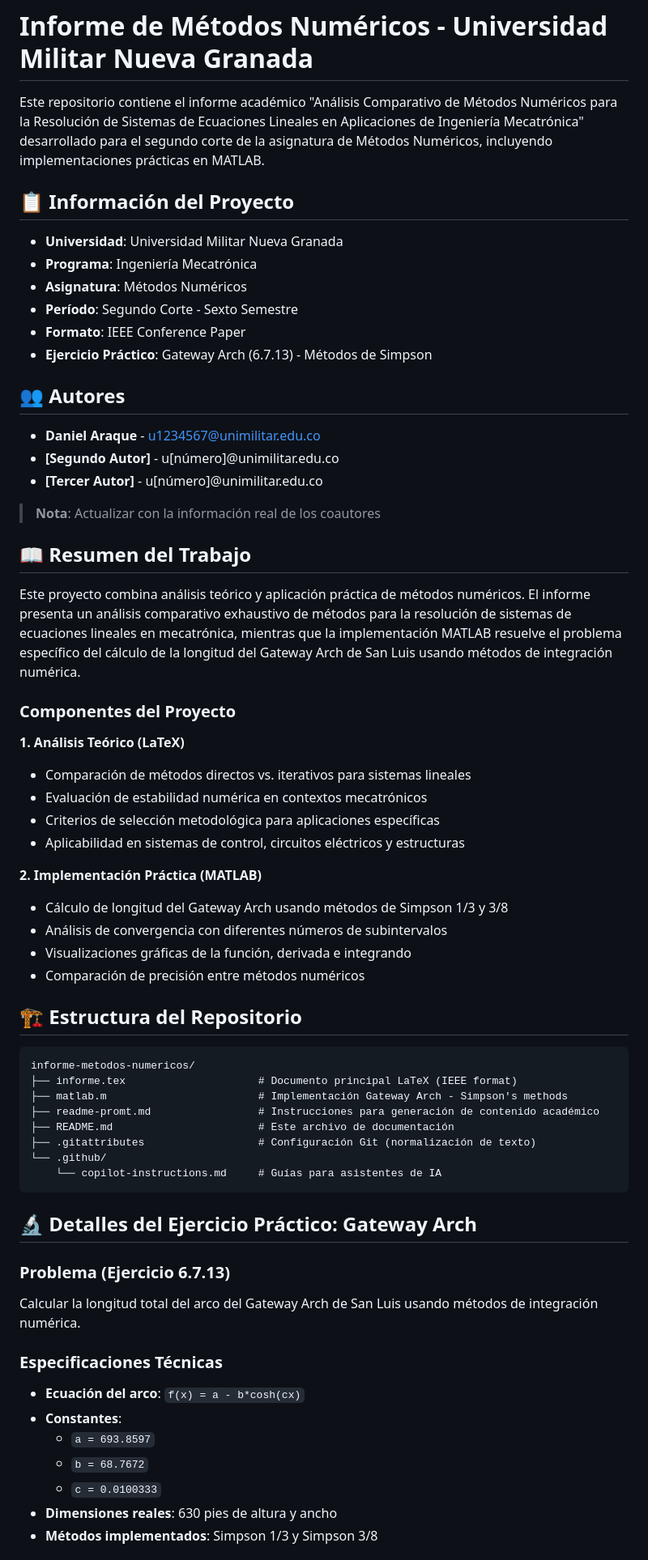
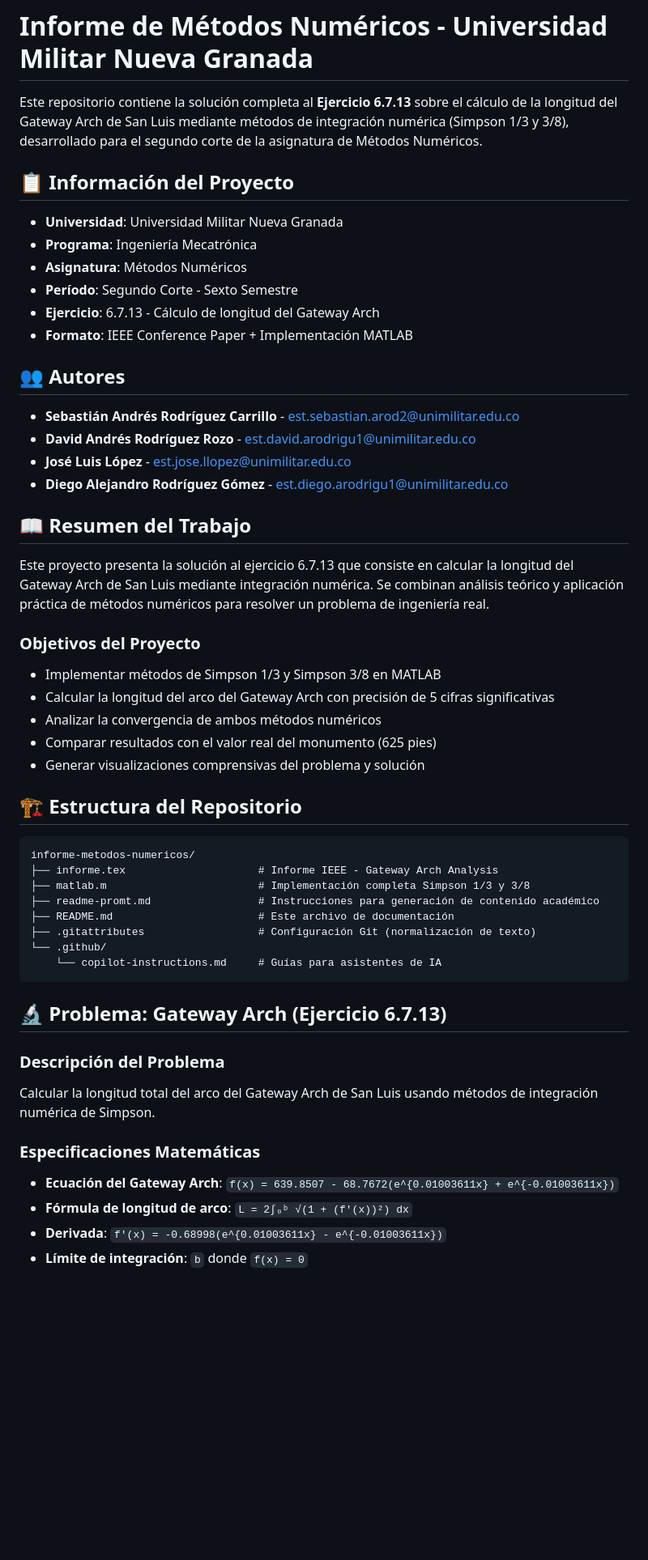
Before and after one commit to DanielAraqueStudios/informe-metodos-numericos, a Markdown page: README.md, the part around the change printed below. Shown: that part at 81% size. Rendered like a GitHub page; blank space fills up the shorter version.

````diff
--- a/README.md
+++ b/README.md
@@ -1,6 +1,6 @@
 # Informe de Métodos Numéricos - Universidad Militar Nueva Granada
 
-Este repositorio contiene el informe académico "Análisis Comparativo de Métodos Numéricos para la Resolución de Sistemas de Ecuaciones Lineales en Aplicaciones de Ingeniería Mecatrónica" desarrollado para el segundo corte de la asignatura de Métodos Numéricos, incluyendo implementaciones prácticas en MATLAB.
+Este repositorio contiene la solución completa al **Ejercicio 6.7.13** sobre el cálculo de la longitud del Gateway Arch de San Luis mediante métodos de integración numérica (Simpson 1/3 y 3/8), desarrollado para el segundo corte de la asignatura de Métodos Numéricos.
 
 ## 📋 Información del Proyecto
 
@@ -8,40 +8,33 @@ Este repositorio contiene el informe académico "Análisis Comparativo de Métod
 - **Programa**: Ingeniería Mecatrónica
 - **Asignatura**: Métodos Numéricos
 - **Período**: Segundo Corte - Sexto Semestre
-- **Formato**: IEEE Conference Paper
-- **Ejercicio Práctico**: Gateway Arch (6.7.13) - Métodos de Simpson
+- **Ejercicio**: 6.7.13 - Cálculo de longitud del Gateway Arch
+- **Formato**: IEEE Conference Paper + Implementación MATLAB
 
 ## 👥 Autores
 
-- **Daniel Araque** - u1234567@unimilitar.edu.co
-- **[Segundo Autor]** - u[número]@unimilitar.edu.co
-- **[Tercer Autor]** - u[número]@unimilitar.edu.co
-
-> **Nota**: Actualizar con la información real de los coautores
+- **Sebastián Andrés Rodríguez Carrillo** - est.sebastian.arod2@unimilitar.edu.co
+- **David Andrés Rodríguez Rozo** - est.david.arodrigu1@unimilitar.edu.co
+- **José Luis López** - est.jose.llopez@unimilitar.edu.co
+- **Diego Alejandro Rodríguez Gómez** - est.diego.arodrigu1@unimilitar.edu.co
 
 ## 📖 Resumen del Trabajo
 
-Este proyecto combina análisis teórico y aplicación práctica de métodos numéricos. El informe presenta un análisis comparativo exhaustivo de métodos para la resolución de sistemas de ecuaciones lineales en mecatrónica, mientras que la implementación MATLAB resuelve el problema específico del cálculo de la longitud del Gateway Arch de San Luis usando métodos de integración numérica.
+Este proyecto presenta la solución al ejercicio 6.7.13 que consiste en calcular la longitud del Gateway Arch de San Luis mediante integración numérica. Se combinan análisis teórico y aplicación práctica de métodos numéricos para resolver un problema de ingeniería real.
 
-### Componentes del Proyecto
-**1. Análisis Teórico (LaTeX)**
-- Comparación de métodos directos vs. iterativos para sistemas lineales
-- Evaluación de estabilidad numérica en contextos mecatrónicos
-- Criterios de selección metodológica para aplicaciones específicas
-- Aplicabilidad en sistemas de control, circuitos eléctricos y estructuras
-
-**2. Implementación Práctica (MATLAB)**
-- Cálculo de longitud del Gateway Arch usando métodos de Simpson 1/3 y 3/8
-- Análisis de convergencia con diferentes números de subintervalos
-- Visualizaciones gráficas de la función, derivada e integrando
-- Comparación de precisión entre métodos numéricos
+### Objetivos del Proyecto
+- Implementar métodos de Simpson 1/3 y Simpson 3/8 en MATLAB
+- Calcular la longitud del arco del Gateway Arch con precisión de 5 cifras significativas
+- Analizar la convergencia de ambos métodos numéricos
+- Comparar resultados con el valor real del monumento (625 pies)
+- Generar visualizaciones comprensivas del problema y solución
 
 ## 🏗️ Estructura del Repositorio
 
 ```
 informe-metodos-numericos/
-├── informe.tex                     # Documento principal LaTeX (IEEE format)
-├── matlab.m                        # Implementación Gateway Arch - Simpson's methods
+├── informe.tex                     # Informe IEEE - Gateway Arch Analysis
+├── matlab.m                        # Implementación completa Simpson 1/3 y 3/8
 ├── readme-promt.md                 # Instrucciones para generación de contenido académico
 ├── README.md                       # Este archivo de documentación
 ├── .gitattributes                  # Configuración Git (normalización de texto)
@@ -49,17 +42,14 @@ informe-metodos-numericos/
     └── copilot-instructions.md     # Guías para asistentes de IA
 ```
 
-## 🔬 Detalles del Ejercicio Práctico: Gateway Arch
+## 🔬 Problema: Gateway Arch (Ejercicio 6.7.13)
 
-### Problema (Ejercicio 6.7.13)
-Calcular la longitud total del arco del Gateway Arch de San Luis usando métodos de integración numérica.
+### Descripción del Problema
+Calcular la longitud total del arco del Gateway Arch de San Luis usando métodos de integración numérica de Simpson.
 
-### Especificaciones Técnicas
-- **Ecuación del arco**: `f(x) = a - b*cosh(cx)`
-- **Constantes**:
-  - `a = 693.8597`
-  - `b = 68.7672`
-  - `c = 0.0100333`
-- **Dimensiones reales**: 630 pies de altura y ancho
-- **Métodos implementados**: Simpson 1/3 y Simpson 3/8
+### Especificaciones Matemáticas
+- **Ecuación del Gateway Arch**: `f(x) = 639.8507 - 68.7672(e^{0.01003611x} + e^{-0.01003611x})`
+- **Fórmula de longitud de arco**: `L = 2∫₀ᵇ √(1 + (f'(x))²) dx`
+- **Derivada**: `f'(x) = -0.68998(e^{0.01003611x} - e^{-0.01003611x})`
+- **Límite de integración**: `b` donde `f(x) = 0`
 
````
Also changed, not shown: other parts of README.md (+128 -102 lines).
